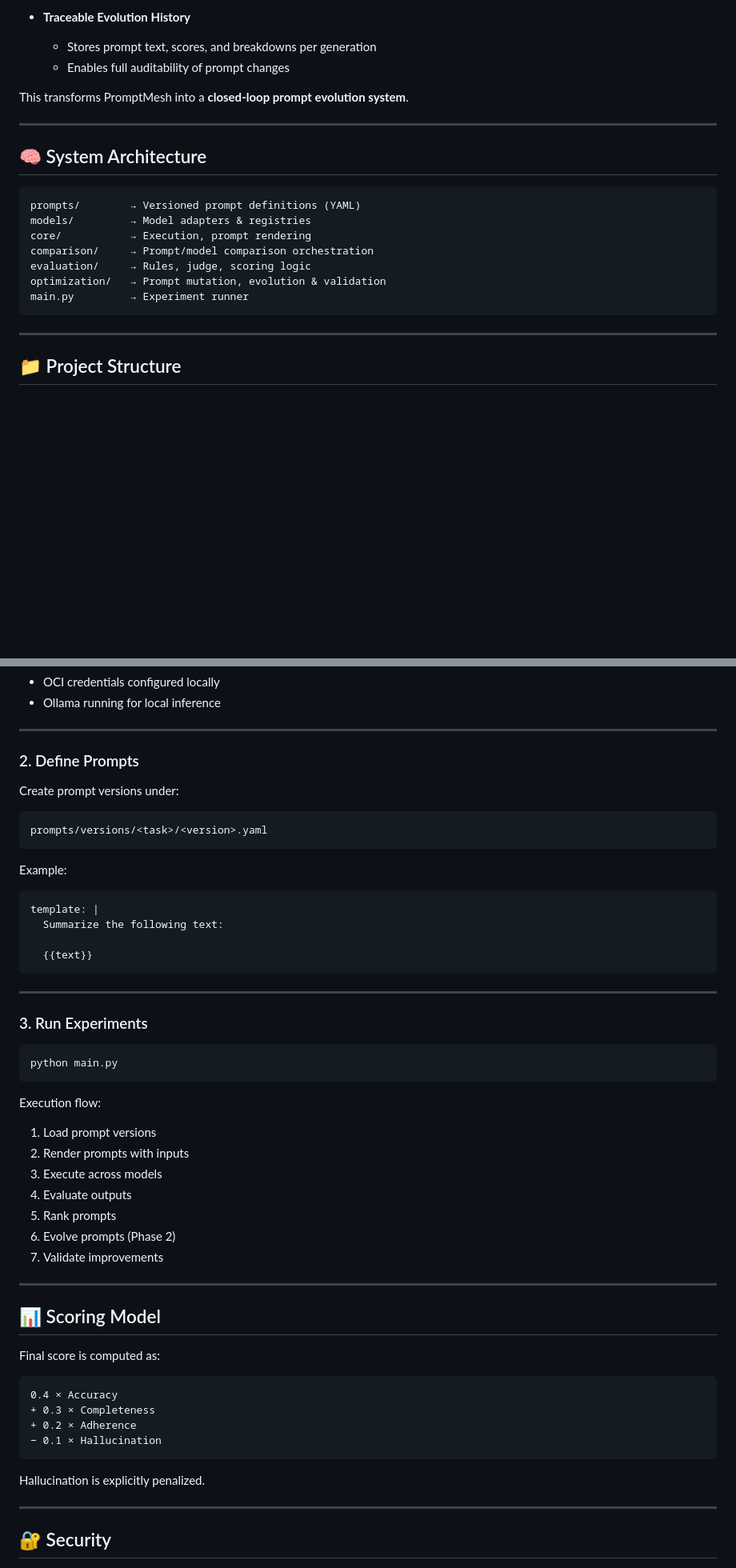
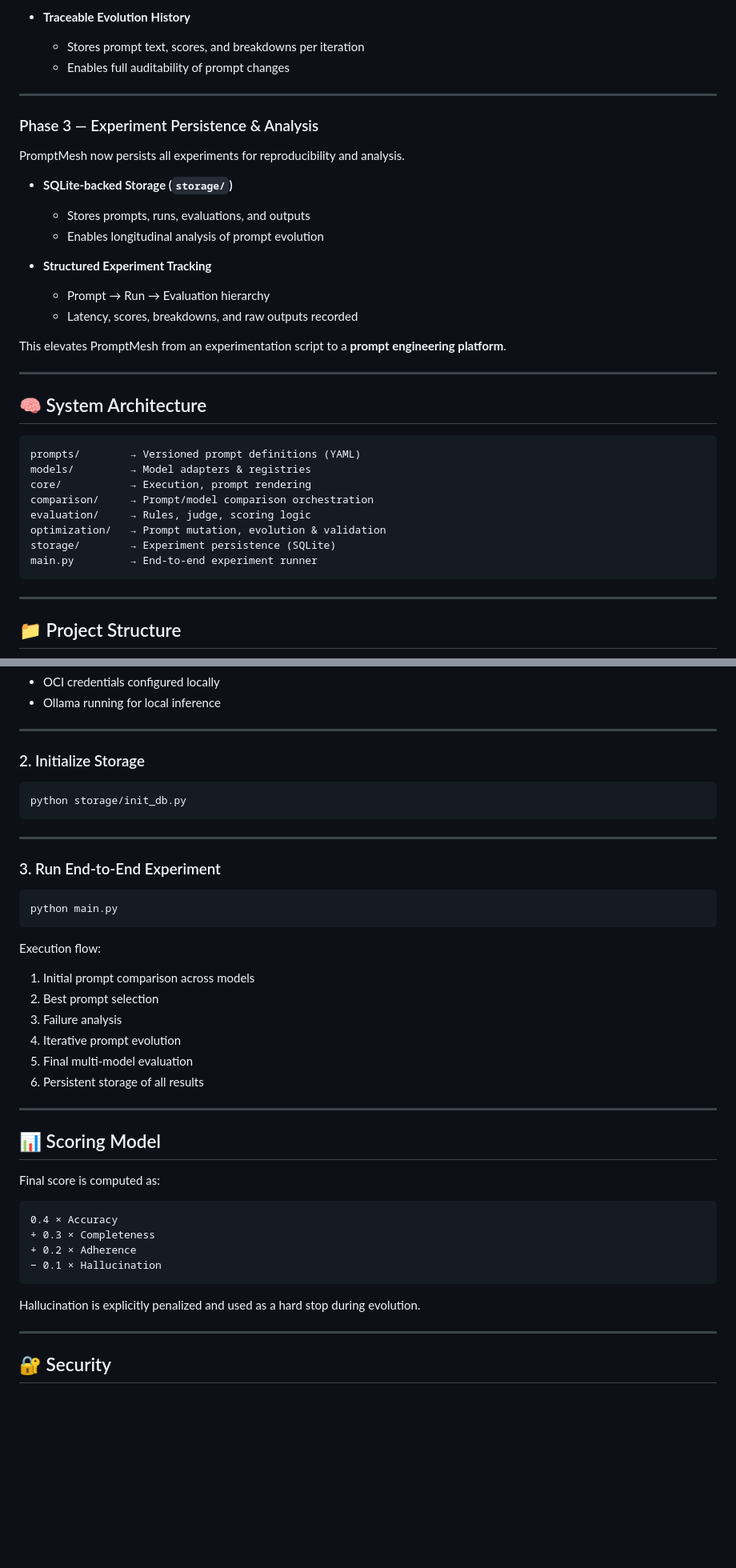
Before and after one commit to arjeetanand/PromptMesh, a Markdown page: README.md, 2 parts joined by grey strips. Shown at 80% size. Rendered like a GitHub page; blank space fills up the shorter version.

````diff
--- a/README.md
+++ b/README.md
@@ -81,10 +88,26 @@ Instead of a single optimization step, prompts are **mutated, evaluated, selecte
 
 * **Traceable Evolution History**
 
-  * Stores prompt text, scores, and breakdowns per generation
+  * Stores prompt text, scores, and breakdowns per iteration
   * Enables full auditability of prompt changes
 
-This transforms PromptMesh into a **closed‑loop prompt evolution system**.
+---
+
+### Phase 3 — Experiment Persistence & Analysis
+
+PromptMesh now persists all experiments for reproducibility and analysis.
+
+* **SQLite-backed Storage (`storage/`)**
+
+  * Stores prompts, runs, evaluations, and outputs
+  * Enables longitudinal analysis of prompt evolution
+
+* **Structured Experiment Tracking**
+
+  * Prompt → Run → Evaluation hierarchy
+  * Latency, scores, breakdowns, and raw outputs recorded
+
+This elevates PromptMesh from an experimentation script to a **prompt engineering platform**.
 
 ---
 
@@ -97,7 +120,8 @@ core/           → Execution, prompt rendering
 comparison/     → Prompt/model comparison orchestration
 evaluation/     → Rules, judge, scoring logic
 optimization/   → Prompt mutation, evolution & validation
-main.py         → Experiment runner
+storage/        → Experiment persistence (SQLite)
+main.py         → End-to-end experiment runner
 ```
 
 ---
@@ -190,26 +232,15 @@ Prerequisites:
 
 ---
 
-### 2. Define Prompts
+### 2. Initialize Storage
 
-Create prompt versions under:
-
-```
-prompts/versions/<task>/<version>.yaml
-```
-
-Example:
-
-```yaml
-template: |
-  Summarize the following text:
-
-  {{text}}
+```bash
+python storage/init_db.py
 ```
 
 ---
 
-### 3. Run Experiments
+### 3. Run End-to-End Experiment
 
 ```bash
 python main.py
@@ -217,13 +248,12 @@ python main.py
 
 Execution flow:
 
-1. Load prompt versions
-2. Render prompts with inputs
-3. Execute across models
-4. Evaluate outputs
-5. Rank prompts
-6. Evolve prompts (Phase 2)
-7. Validate improvements
+1. Initial prompt comparison across models
+2. Best prompt selection
+3. Failure analysis
+4. Iterative prompt evolution
+5. Final multi-model evaluation
+6. Persistent storage of all results
 
 ---
 
@@ -238,7 +268,7 @@ Final score is computed as:
 − 0.1 × Hallucination
 ```
 
-Hallucination is explicitly penalized.
+Hallucination is explicitly penalized and used as a hard stop during evolution.
 
 ---
 
````
Also changed, not shown: other parts of README.md (+49 -24 lines).
